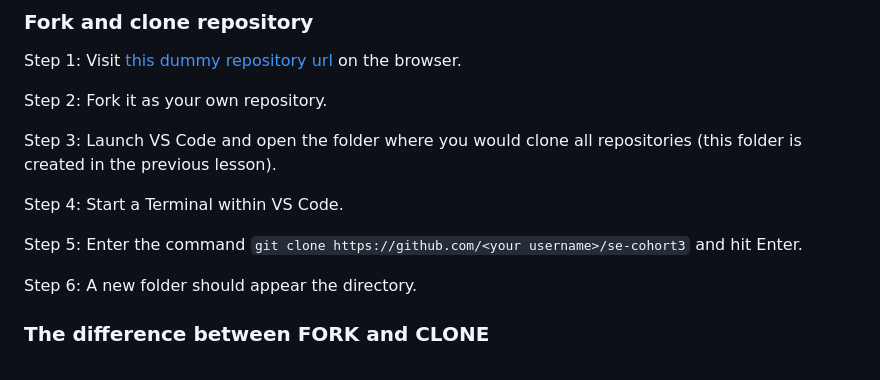
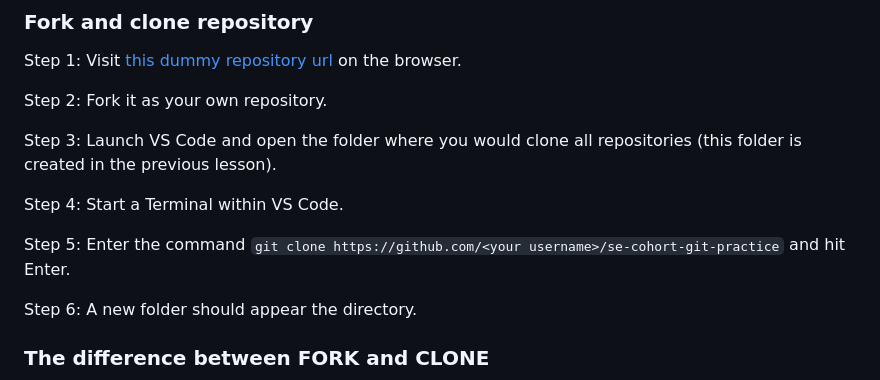
Before and after one commit to su-ntu-ctp/6m-software-1.2-cli-git, a Markdown page: lesson.md, the part around the change. Drawn GitHub-style.

```diff
--- a/lesson.md
+++ b/lesson.md
@@ -30,7 +30,7 @@ Step 3: Launch VS Code and open the folder where you would clone all repositorie
 
 Step 4: Start a Terminal within VS Code.
 
-Step 5: Enter the command `git clone https://github.com/<your username>/se-cohort3` and hit Enter.
+Step 5: Enter the command `git clone https://github.com/<your username>/se-cohort-git-practice` and hit Enter.
 
 Step 6: A new folder should appear the directory.
 
```
